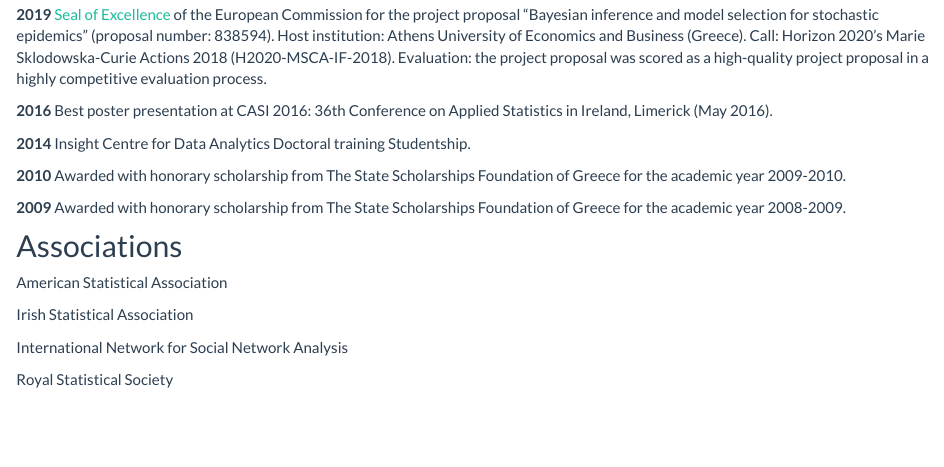
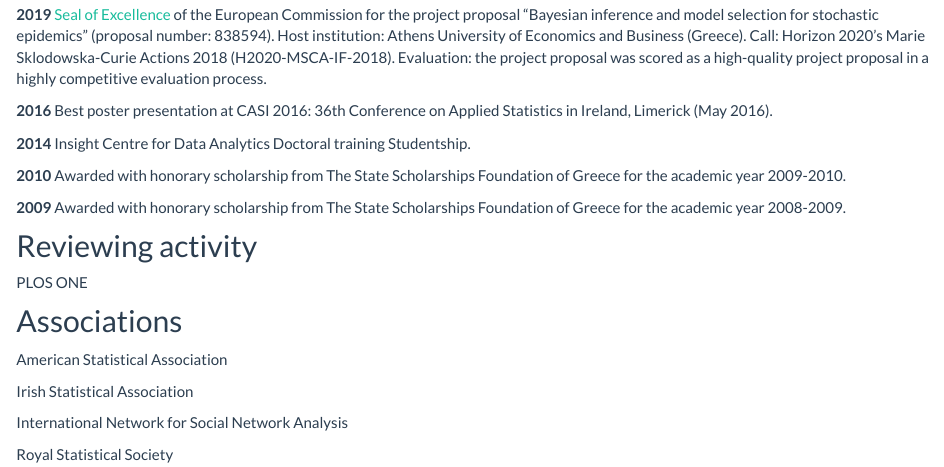
Before and after one commit to lamprosbouranis/lamprosbouranis.github.io, an R Markdown document (about.Rmd): the page in a window 1100 px wide, from 660 px down. Rendered offline with R 4.5, knitr and Pandoc, with nearby package versions; a font, style sheet, LaTeX package, included part or bibliography that could not be used is replaced or left out.

Commit message:
SOme updates

```diff
--- a/about.Rmd
+++ b/about.Rmd
@@ -53,6 +53,10 @@ Paterson Institute for Cancer Research, *The Christie NHS Foundation*, Mancheste
 **2009** Awarded with honorary scholarship from The State Scholarships Foundation of Greece for the academic year 2008-2009.
 
 
+## Reviewing activity
+PLOS ONE
+
+
 ## Associations
 American Statistical Association
 
```
Also changed, not shown: Bouranis_CV.pdf, about.html.
